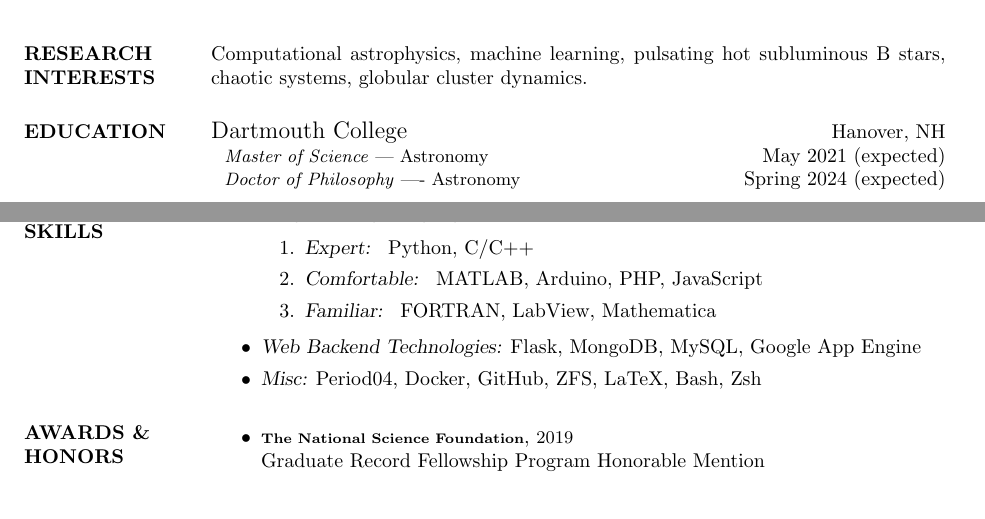
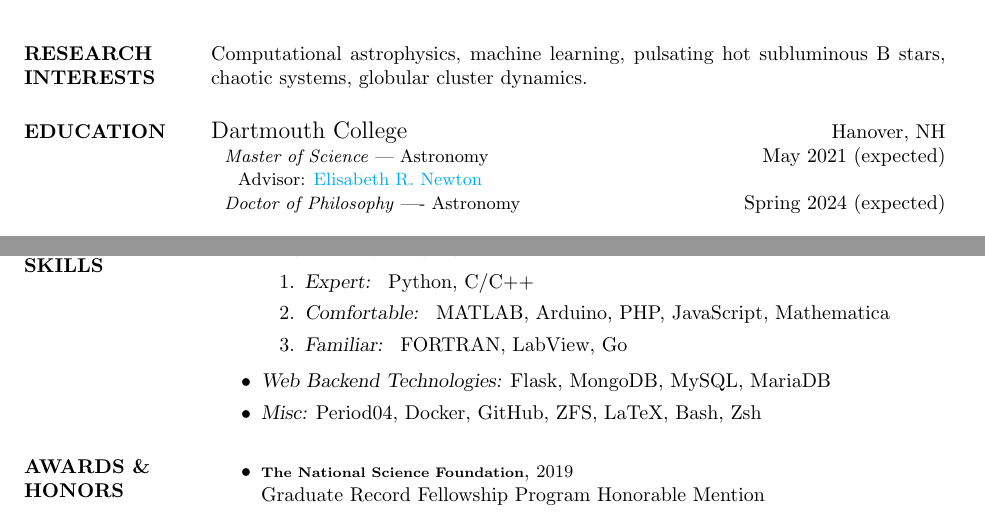
Before and after one commit to tboudreaux/curriculum_vitae, a LaTeX CV (Source/cv.tex): two parts of page 1 of 3, joined at a grey line, cut so that both start at the same text. Compiled offline with pdfLaTeX.

Commit message:
Updated Advisor To reflect Graduate School, and updated computer skills

```diff
--- a/Source/cv.tex
+++ b/Source/cv.tex
@@ -73,6 +73,7 @@ Computational astrophysics, machine learning, pulsating hot subluminous B stars,
 \section{EDUCATION}
 {\large Dartmouth College} \hfill Hanover, NH\\
 {\-\ \-\ \small \textit{Master of Science} --- Astronomy} \hfill May 2021 (expected)\\
+{\-\ \-\ \-\ \-\ \small Advisor: \href{https://physics.dartmouth.edu/people/elisabeth-newton}{Elisabeth R. Newton}} \\
 {\-\ \-\ \small \textit{Doctor of Philosophy} –-- Astronomy} \hfill Spring 2024 (expected)
 
 {\large High Point University} \hfill High Point, NC\\
@@ -97,10 +98,10 @@ Computational astrophysics, machine learning, pulsating hot subluminous B stars,
 \item {\sl Programming Languages:}
     \begin{enumerate}
         \item{\sl Expert: } Python, C/C++
-        \item{\sl Comfortable: } MATLAB, Arduino, PHP, JavaScript
-        \item{\sl Familiar: } FORTRAN, LabView, Mathematica
+        \item{\sl Comfortable: } MATLAB, Arduino, PHP, JavaScript, Mathematica
+        \item{\sl Familiar: } FORTRAN, LabView, Go
     \end{enumerate}
-\item {\sl Web Backend Technologies:} Flask, MongoDB, MySQL, Google App Engine
+\item {\sl Web Backend Technologies:} Flask, MongoDB, MySQL, MariaDB
 \item {\sl Misc:} Period04, Docker, GitHub, ZFS, LaTeX, Bash, Zsh
 \end{itemize}
 
```
Also changed, not shown: Source/cv.pdf.
